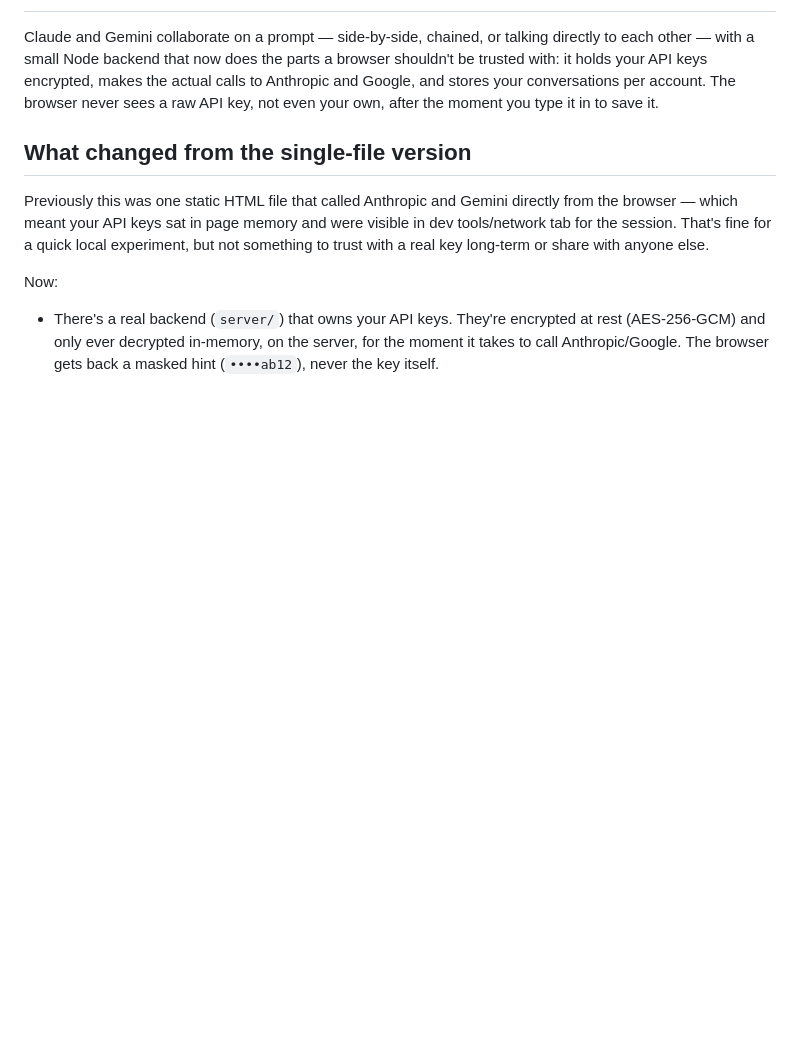
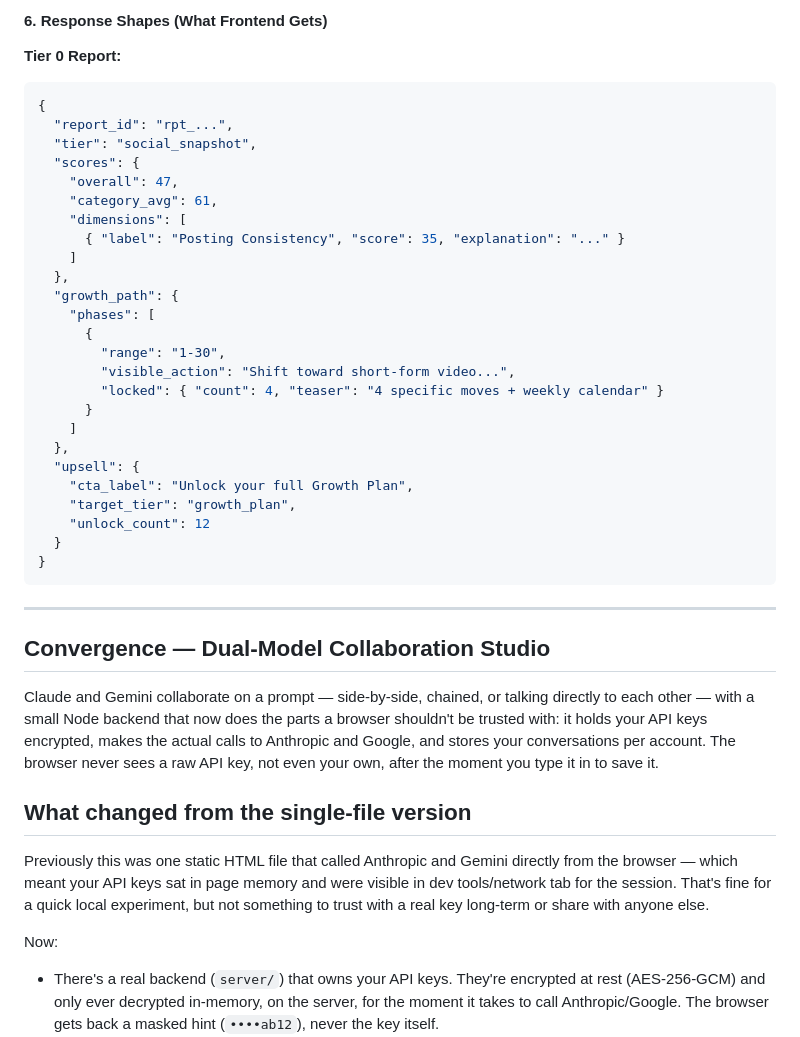
Before and after one commit to Futreeng/evaluation-engine, a Markdown page: README.md, the part around one of its changes. Rendered like a GitHub page; blank space fills up the shorter version.

````diff
--- a/README.md
+++ b/README.md
@@ -2,3 +168,37 @@
+#### 6. Response Shapes (What Frontend Gets)
+
+**Tier 0 Report:**
+```json
+{
+  "report_id": "rpt_...",
+  "tier": "social_snapshot",
+  "scores": {
+    "overall": 47,
+    "category_avg": 61,
+    "dimensions": [
+      { "label": "Posting Consistency", "score": 35, "explanation": "..." }
+    ]
+  },
+  "growth_path": {
+    "phases": [
+      {
+        "range": "1-30",
+        "visible_action": "Shift toward short-form video...",
+        "locked": { "count": 4, "teaser": "4 specific moves + weekly calendar" }
+      }
+    ]
+  },
+  "upsell": {
+    "cta_label": "Unlock your full Growth Plan",
+    "target_tier": "growth_plan",
+    "unlock_count": 12
+  }
+}
+```
+
+---
+
+## Convergence — Dual-Model Collaboration Studio
 
 Claude and Gemini collaborate on a prompt — side-by-side, chained, or talking
 directly to each other — with a small Node backend that now does the parts a
````
Also changed, not shown: other parts of README.md (+167 -1 lines).
